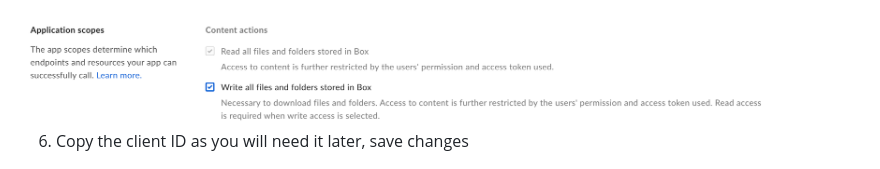
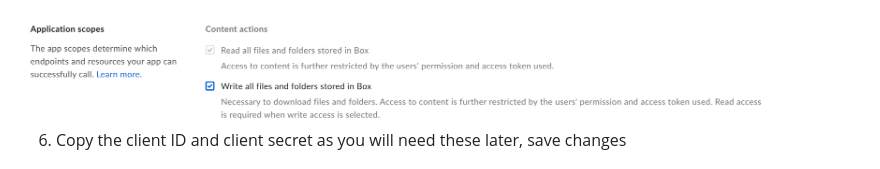
Before and after one commit to pchristensenB/folder-tree-report, a Markdown page: README.md, the part around the change. GitHub-like rendering.

```diff
--- a/README.md
+++ b/README.md
@@ -47,7 +47,7 @@ For this you will need a Box account. If you have not already got one, sign up h
 
 <img src="/img/box2.png" width="90%" height="90%">
 
-6. Copy the client ID as you will need it later, save changes
+6. Copy the client ID and client secret as you will need these later, save changes
 
 <img src="/img/box4.png" width="90%" height="90%">
 
```
